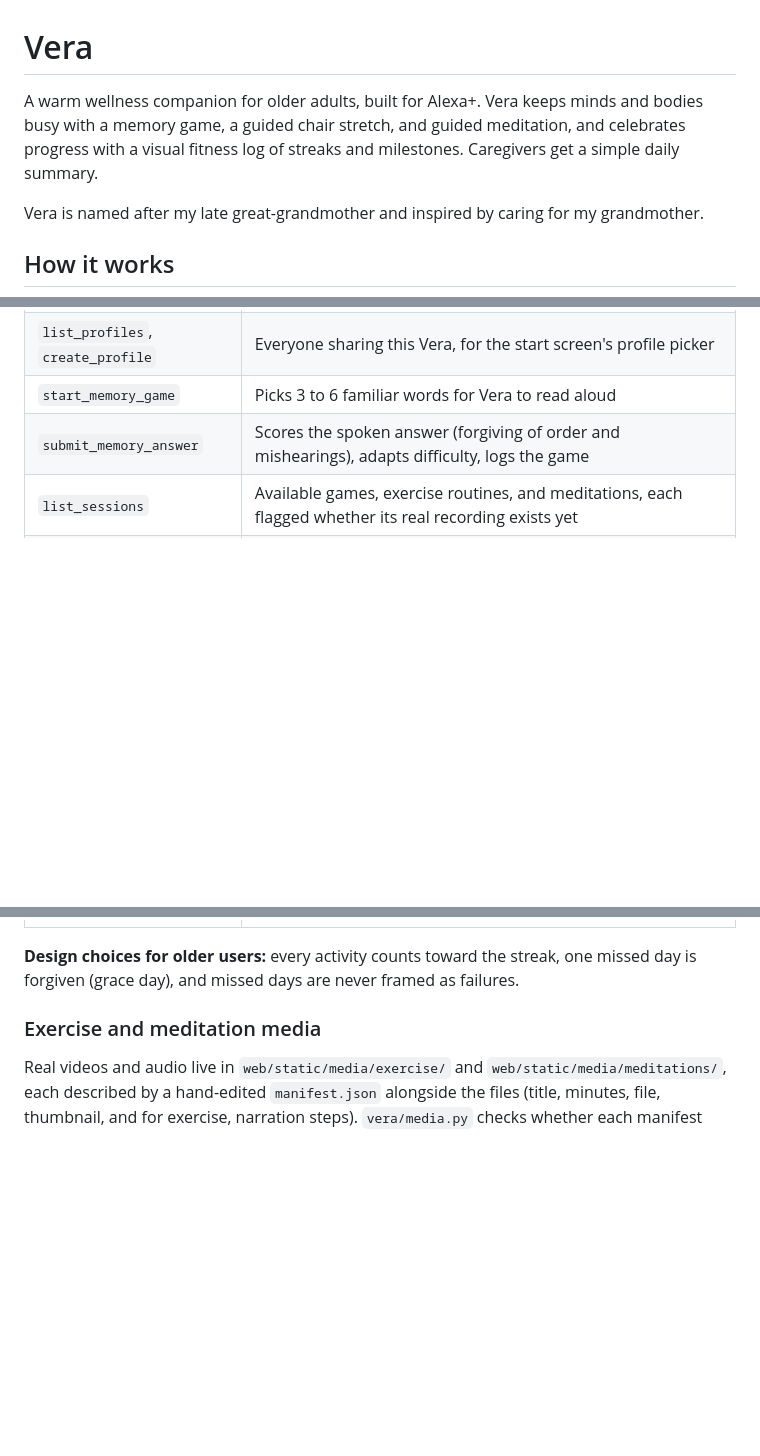
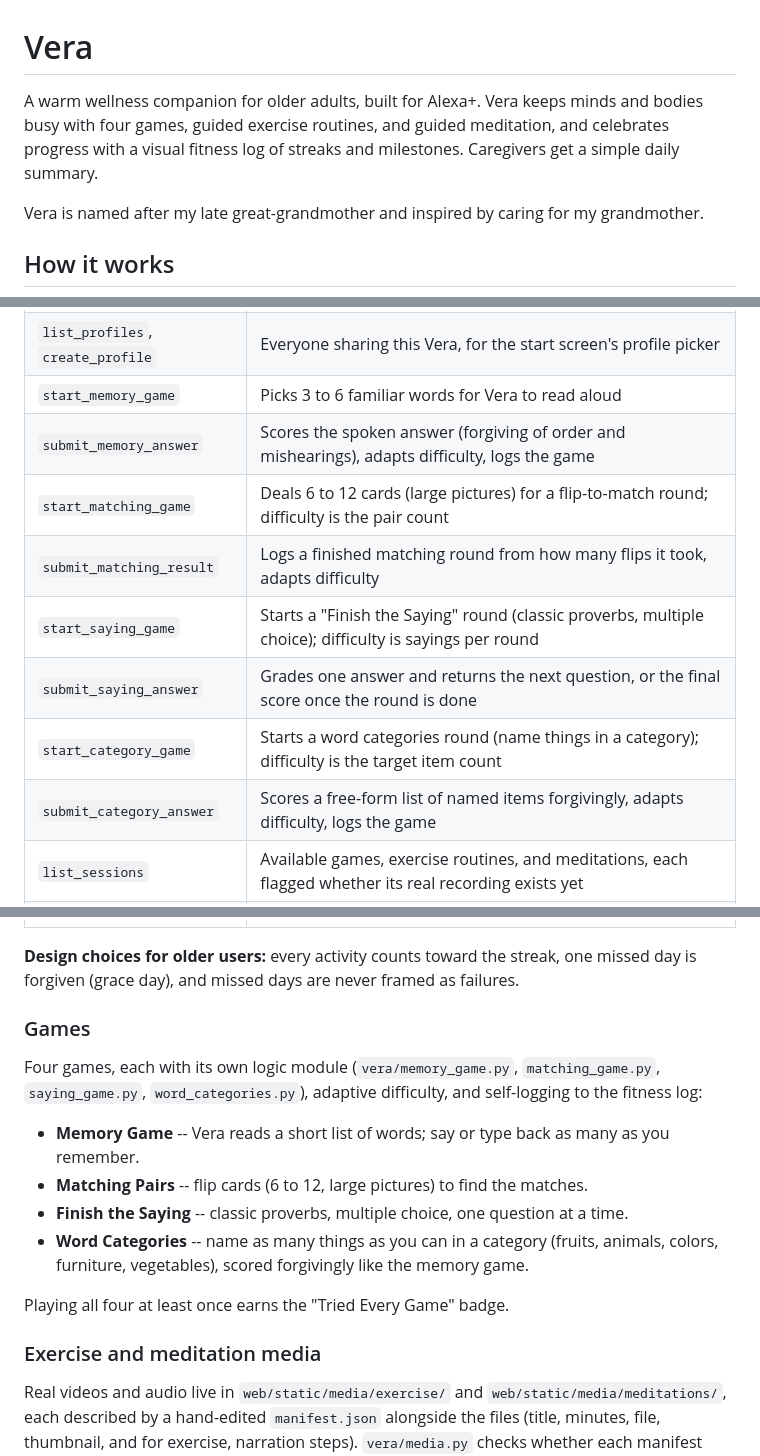
Before and after one commit to shalynmonet/vera-alexa, a Markdown page: README.md, 3 parts joined by grey strips. GitHub-like rendering; blank space fills up the shorter version.

Commit message:
Document Phase 4 games in README
List the three new MCP tool pairs (matching/saying/category) and add a
Games section summarizing all four games and the Tried Every Game badge.

Co-Authored-By: Claude Sonnet 5 <noreply@anthropic.com>

```diff
--- a/README.md
+++ b/README.md
@@ -1,6 +1,6 @@
 # Vera
 
-A warm wellness companion for older adults, built for Alexa+. Vera keeps minds and bodies busy with a memory game, a guided chair stretch, and guided meditation, and celebrates progress with a visual fitness log of streaks and milestones. Caregivers get a simple daily summary.
+A warm wellness companion for older adults, built for Alexa+. Vera keeps minds and bodies busy with four games, guided exercise routines, and guided meditation, and celebrates progress with a visual fitness log of streaks and milestones. Caregivers get a simple daily summary.
 
 Vera is named after my late great-grandmother and inspired by caring for my grandmother.
 
@@ -14,6 +14,12 @@ Vera is a **self-hosted MCP server** (spec `2025-11-25`, Streamable HTTP), the o
 | `list_profiles`, `create_profile` | Everyone sharing this Vera, for the start screen's profile picker |
 | `start_memory_game` | Picks 3 to 6 familiar words for Vera to read aloud |
 | `submit_memory_answer` | Scores the spoken answer (forgiving of order and mishearings), adapts difficulty, logs the game |
+| `start_matching_game` | Deals 6 to 12 cards (large pictures) for a flip-to-match round; difficulty is the pair count |
+| `submit_matching_result` | Logs a finished matching round from how many flips it took, adapts difficulty |
+| `start_saying_game` | Starts a "Finish the Saying" round (classic proverbs, multiple choice); difficulty is sayings per round |
+| `submit_saying_answer` | Grades one answer and returns the next question, or the final score once the round is done |
+| `start_category_game` | Starts a word categories round (name things in a category); difficulty is the target item count |
+| `submit_category_answer` | Scores a free-form list of named items forgivingly, adapts difficulty, logs the game |
 | `list_sessions` | Available games, exercise routines, and meditations, each flagged whether its real recording exists yet |
 | `start_stretch_routine` | A guided exercise routine (chair stretch, seated strength, balance, gentle walking): real video if recorded, step by step narration either way |
 | `start_meditation` | A guided meditation: real audio/video if recorded, or an intro line and target length otherwise |
@@ -25,6 +31,19 @@ Vera is a **self-hosted MCP server** (spec `2025-11-25`, Streamable HTTP), the o
 | `get_daily_summary` | Caregiver friendly summary of the day, including self-reported activities |
 
 **Design choices for older users:** every activity counts toward the streak, one missed day is forgiven (grace day), and missed days are never framed as failures.
+
+### Games
+
+Four games, each with its own logic module (`vera/memory_game.py`, `matching_game.py`,
+`saying_game.py`, `word_categories.py`), adaptive difficulty, and self-logging
+to the fitness log:
+
+- **Memory Game** -- Vera reads a short list of words; say or type back as many as you remember.
+- **Matching Pairs** -- flip cards (6 to 12, large pictures) to find the matches.
+- **Finish the Saying** -- classic proverbs, multiple choice, one question at a time.
+- **Word Categories** -- name as many things as you can in a category (fruits, animals, colors, furniture, vegetables), scored forgivingly like the memory game.
+
+Playing all four at least once earns the "Tried Every Game" badge.
 
 ### Exercise and meditation media
 
```
